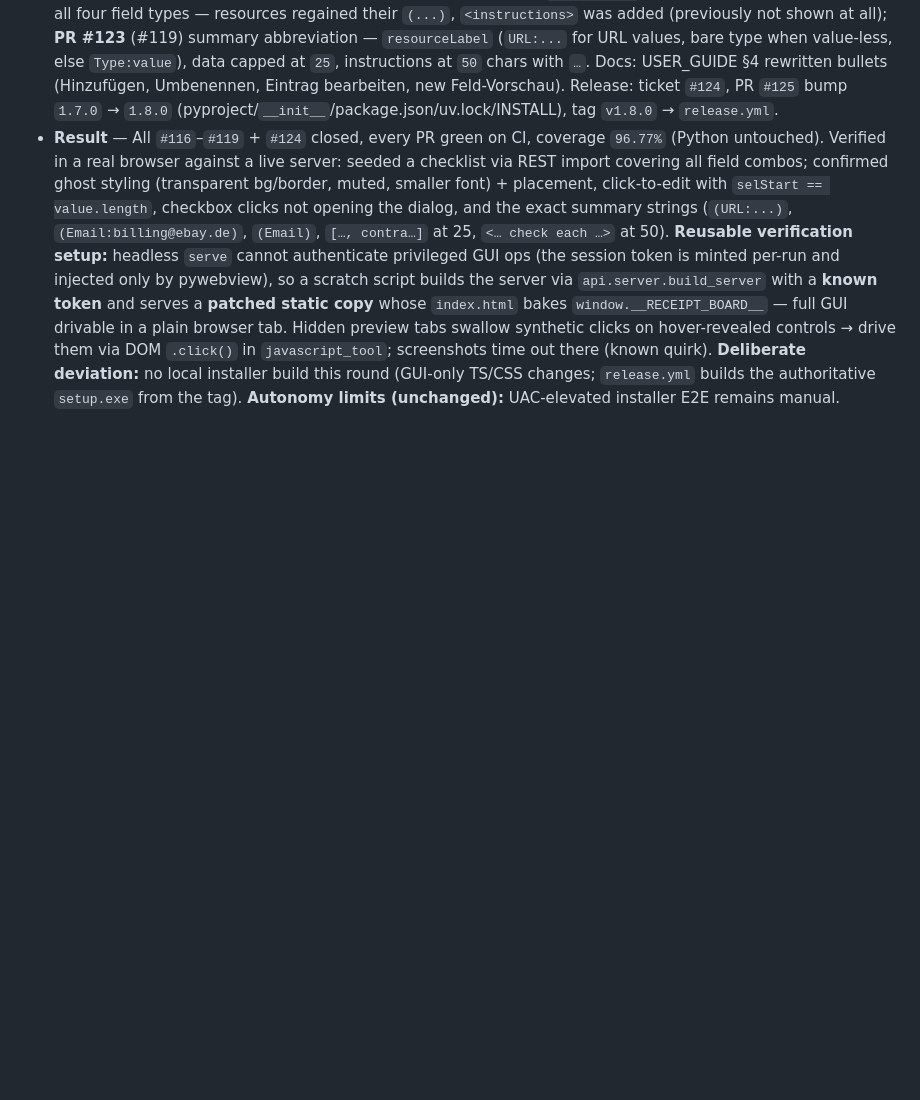
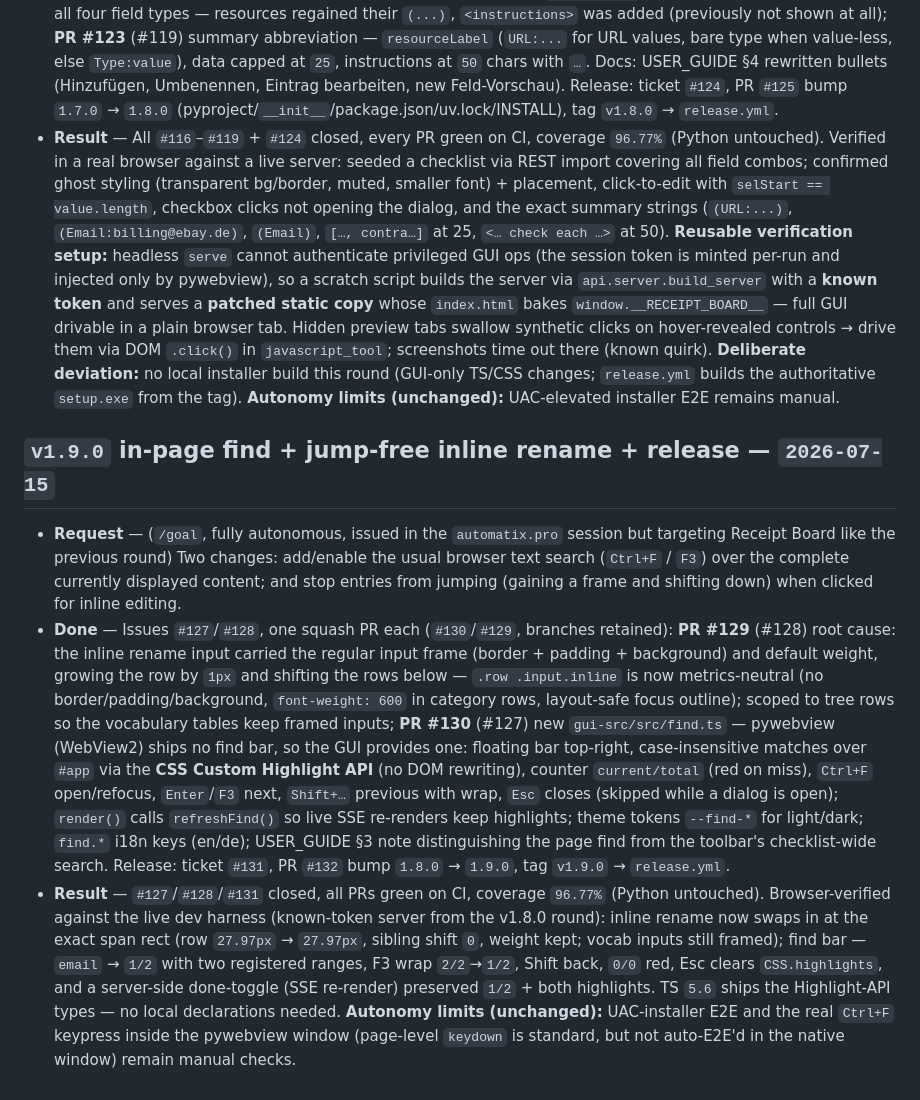
Before and after one commit to automatix/receipt-board, a Markdown page: MEMORY.md, the part around the change. Drawn GitHub-style; blank space fills up the shorter version.

Commit message:
Record the v1.9.0 round in MEMORY.md (#133)
Co-authored-by: Claude Fable 5 <noreply@anthropic.com>

```diff
--- a/MEMORY.md
+++ b/MEMORY.md
@@ -119,3 +119,9 @@
 - **Request** — (`/goal`, fully autonomous) Four GUI change requests: make the "+ Category"/"+ Item" buttons subtler/smaller and lift them to the parent category's level; open the item editor directly on a click on the entry (drop the pencil button) and put the cursor into the topmost field (at the end) when the edit/new dialog opens; keep showing the control-bracket types `(){}[]<>` in entries; abbreviate the row-summary contents (Resources as `URL:...` / `Email:<address>` / bare `Email` when value-less, Data max `25` chars, Instructions max `50` chars). *Note:* the goal was issued in the `automatix.pro` session; the features unambiguously target Receipt Board (matched via "+ Category"/"+ Item" + `Resources`/`Data`/`Instructions` item fields), so the work was done here — deviation stated in the session.
 - **Done** — Issues `#116`–`#119`, one squash PR each (`#120`–`#123`, branches retained): **PR #120** (#116) add buttons become `btn-ghost` minis on the category's own row (hover-revealed with the other row actions); top-level "+ Category" moved next to the checklist title (`tree-head`); `node-add` blocks + CSS removed; **PR #121** (#117) item rows open the editor on click (interactive children + active text selections excluded, `row-clickable` pointer cursor); pencil button removed; edit/add dialogs focus **Name** with the cursor at the end; dblclick inline rename kept for categories only; **PR #122** (#118) `itemSummary` restores the import notation for all four field types — resources regained their `(...)`, `<instructions>` was added (previously not shown at all); **PR #123** (#119) summary abbreviation — `resourceLabel` (`URL:...` for URL values, bare type when value-less, else `Type:value`), data capped at `25`, instructions at `50` chars with `…`. Docs: USER_GUIDE §4 rewritten bullets (Hinzufügen, Umbenennen, Eintrag bearbeiten, new Feld-Vorschau). Release: ticket `#124`, PR `#125` bump `1.7.0` → `1.8.0` (pyproject/`__init__`/package.json/uv.lock/INSTALL), tag `v1.8.0` → `release.yml`.
 - **Result** — All `#116`–`#119` + `#124` closed, every PR green on CI, coverage `96.77%` (Python untouched). Verified in a real browser against a live server: seeded a checklist via REST import covering all field combos; confirmed ghost styling (transparent bg/border, muted, smaller font) + placement, click-to-edit with `selStart == value.length`, checkbox clicks not opening the dialog, and the exact summary strings (`(URL:...)`, `(Email:billing@ebay.de)`, `(Email)`, `[…, contra…]` at 25, `<… check each …>` at 50). **Reusable verification setup:** headless `serve` cannot authenticate privileged GUI ops (the session token is minted per-run and injected only by pywebview), so a scratch script builds the server via `api.server.build_server` with a **known token** and serves a **patched static copy** whose `index.html` bakes `window.__RECEIPT_BOARD__` — full GUI drivable in a plain browser tab. Hidden preview tabs swallow synthetic clicks on hover-revealed controls → drive them via DOM `.click()` in `javascript_tool`; screenshots time out there (known quirk). **Deliberate deviation:** no local installer build this round (GUI-only TS/CSS changes; `release.yml` builds the authoritative `setup.exe` from the tag). **Autonomy limits (unchanged):** UAC-elevated installer E2E remains manual.
+
+## `v1.9.0` in-page find + jump-free inline rename + release — `2026-07-15`
+
+- **Request** — (`/goal`, fully autonomous, issued in the `automatix.pro` session but targeting Receipt Board like the previous round) Two changes: add/enable the usual browser text search (`Ctrl+F` / `F3`) over the complete currently displayed content; and stop entries from jumping (gaining a frame and shifting down) when clicked for inline editing.
+- **Done** — Issues `#127`/`#128`, one squash PR each (`#130`/`#129`, branches retained): **PR #129** (#128) root cause: the inline rename input carried the regular input frame (border + padding + background) and default weight, growing the row by `1px` and shifting the rows below — `.row .input.inline` is now metrics-neutral (no border/padding/background, `font-weight: 600` in category rows, layout-safe focus outline); scoped to tree rows so the vocabulary tables keep framed inputs; **PR #130** (#127) new `gui-src/src/find.ts` — pywebview (WebView2) ships no find bar, so the GUI provides one: floating bar top-right, case-insensitive matches over `#app` via the **CSS Custom Highlight API** (no DOM rewriting), counter `current/total` (red on miss), `Ctrl+F` open/refocus, `Enter`/`F3` next, `Shift+…` previous with wrap, `Esc` closes (skipped while a dialog is open); `render()` calls `refreshFind()` so live SSE re-renders keep highlights; theme tokens `--find-*` for light/dark; `find.*` i18n keys (en/de); USER_GUIDE §3 note distinguishing the page find from the toolbar's checklist-wide search. Release: ticket `#131`, PR `#132` bump `1.8.0` → `1.9.0`, tag `v1.9.0` → `release.yml`.
+- **Result** — `#127`/`#128`/`#131` closed, all PRs green on CI, coverage `96.77%` (Python untouched). Browser-verified against the live dev harness (known-token server from the v1.8.0 round): inline rename now swaps in at the exact span rect (row `27.97px` → `27.97px`, sibling shift `0`, weight kept; vocab inputs still framed); find bar — `email` → `1/2` with two registered ranges, F3 wrap `2/2`→`1/2`, Shift back, `0/0` red, Esc clears `CSS.highlights`, and a server-side done-toggle (SSE re-render) preserved `1/2` + both highlights. TS `5.6` ships the Highlight-API types — no local declarations needed. **Autonomy limits (unchanged):** UAC-installer E2E and the real `Ctrl+F` keypress inside the pywebview window (page-level `keydown` is standard, but not auto-E2E'd in the native window) remain manual checks.
```
